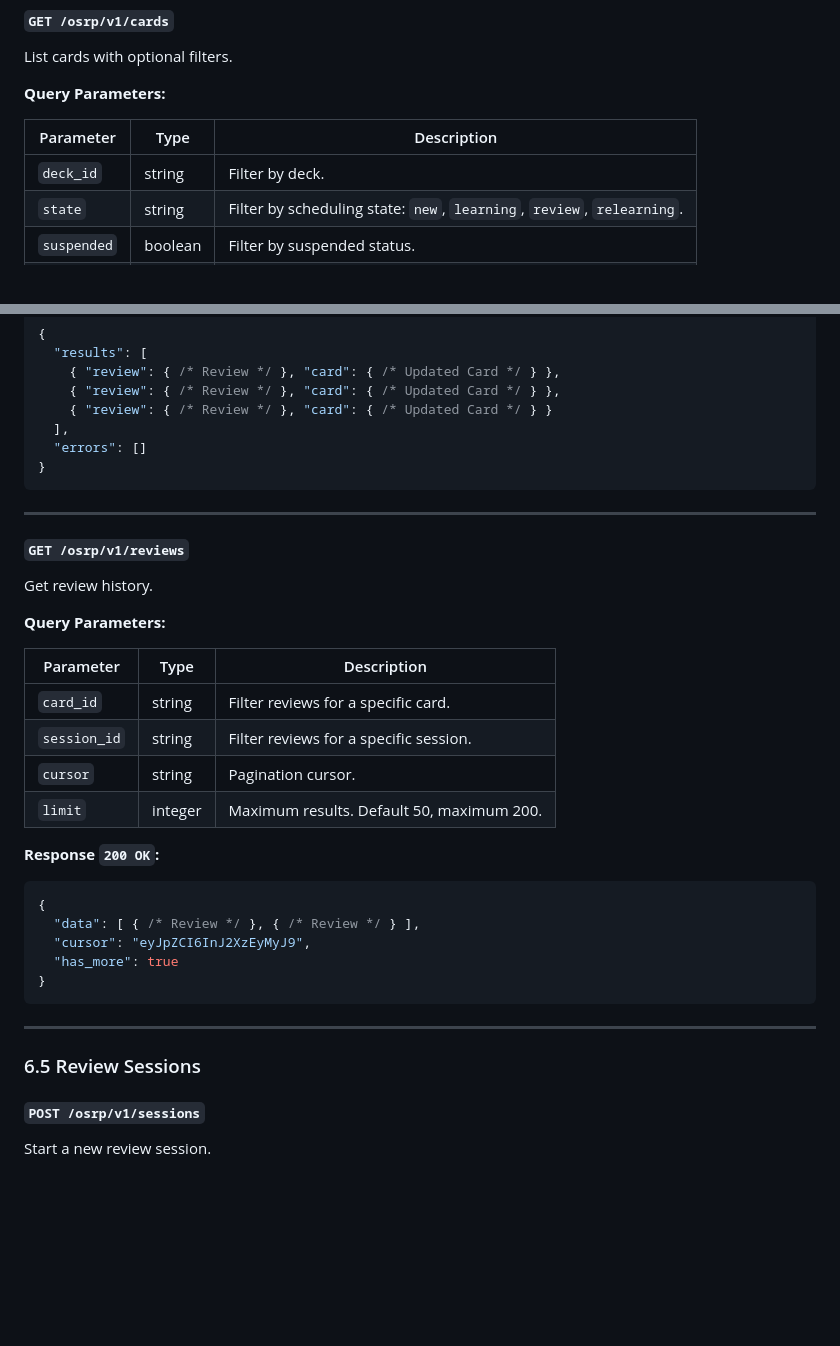
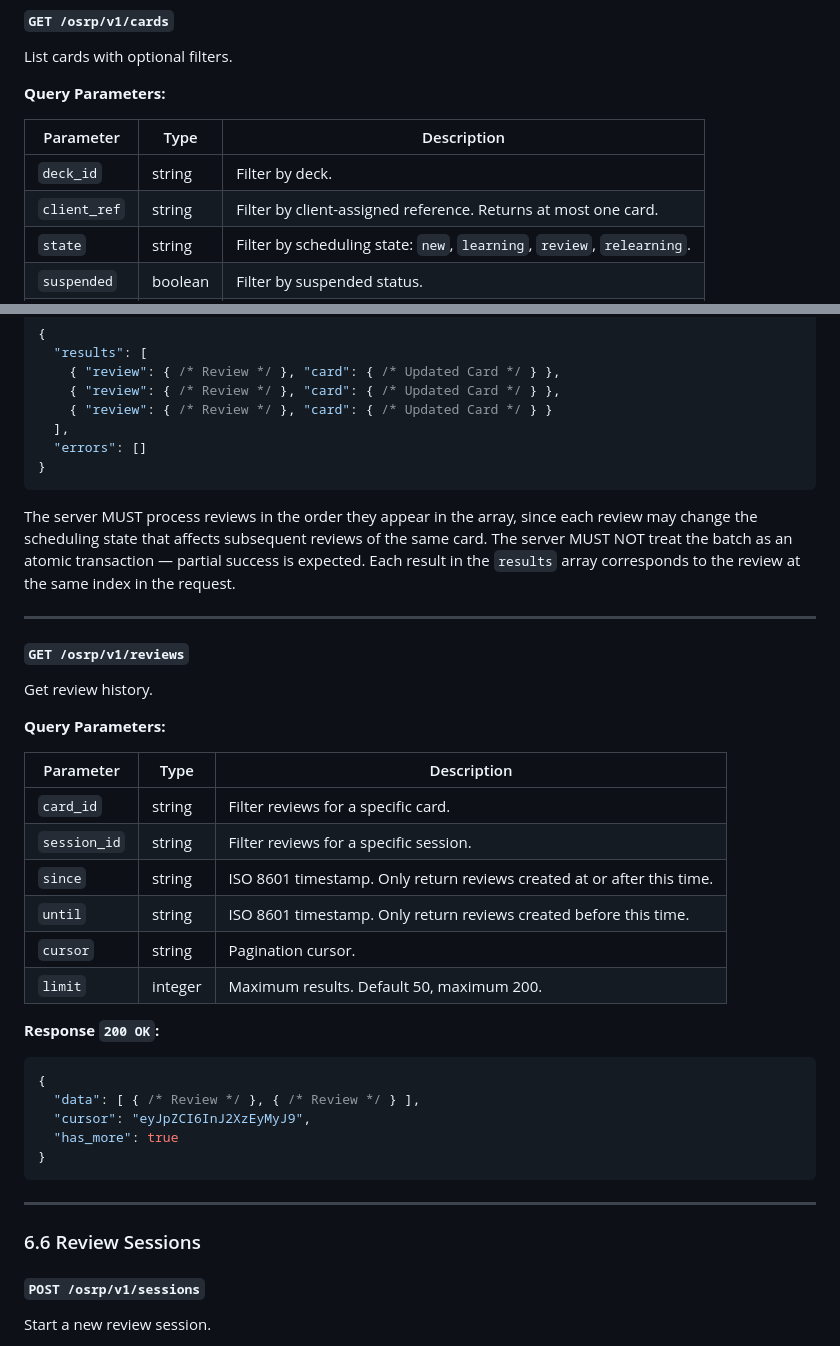
Before and after one commit to antesaj/osrp, a Markdown page: draft.md, 2 parts joined by grey strips. Drawn GitHub-style; blank space fills up the shorter version.

````diff
--- a/draft.md
+++ b/draft.md
@@ -329,6 +330,7 @@ List cards with optional filters.
 | Parameter | Type | Description |
 |---|---|---|
 | `deck_id` | string | Filter by deck. |
+| `client_ref` | string | Filter by client-assigned reference. Returns at most one card. |
 | `state` | string | Filter by scheduling state: `new`, `learning`, `review`, `relearning`. |
 | `suspended` | boolean | Filter by suspended status. |
 | `tag` | string | Filter by tag. May be repeated for AND logic. |
@@ -503,6 +506,8 @@ Submit multiple reviews in a single request.
 }
 ```
 
+The server MUST process reviews in the order they appear in the array, since each review may change the scheduling state that affects subsequent reviews of the same card. The server MUST NOT treat the batch as an atomic transaction — partial success is expected. Each result in the `results` array corresponds to the review at the same index in the request.
+
 ---
 
 #### `GET /osrp/v1/reviews`
@@ -515,6 +520,8 @@ Get review history.
 |---|---|---|
 | `card_id` | string | Filter reviews for a specific card. |
 | `session_id` | string | Filter reviews for a specific session. |
+| `since` | string | ISO 8601 timestamp. Only return reviews created at or after this time. |
+| `until` | string | ISO 8601 timestamp. Only return reviews created before this time. |
 | `cursor` | string | Pagination cursor. |
 | `limit` | integer | Maximum results. Default 50, maximum 200. |
 
@@ -530,7 +537,7 @@ Get review history.
 
 ---
 
-### 6.5 Review Sessions
+### 6.6 Review Sessions
 
 #### `POST /osrp/v1/sessions`
 
````
Also changed, not shown: other parts of draft.md (+8 -6 lines).
